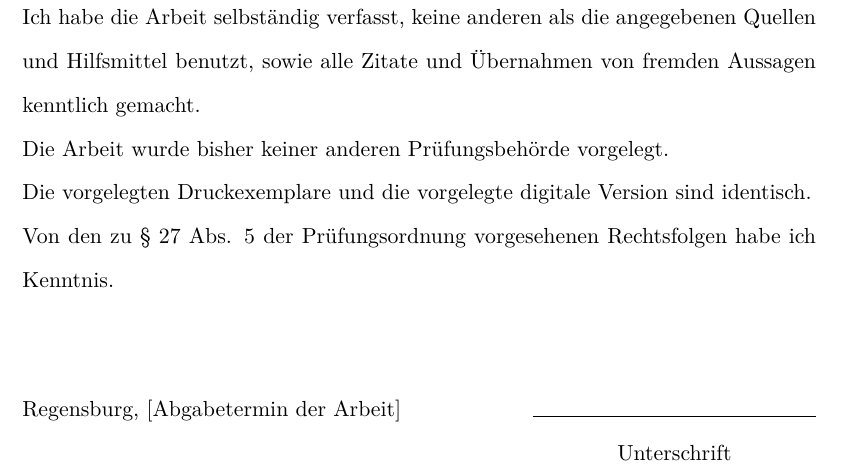
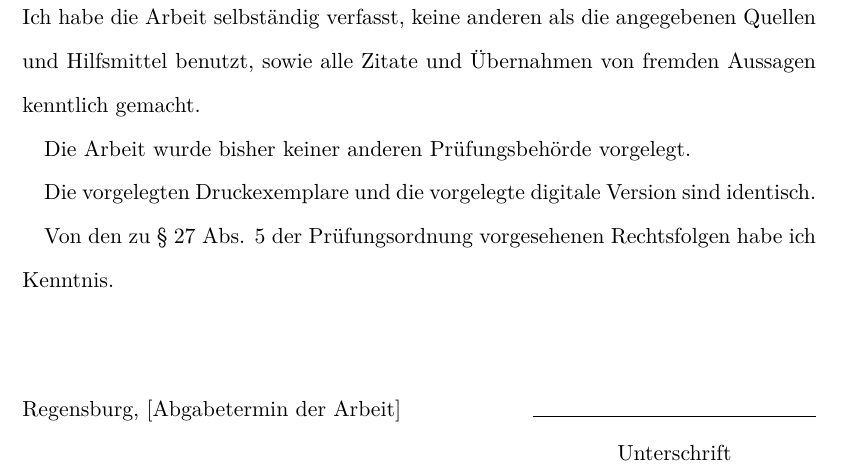
Before and after one commit to UniRegensburg/mi-document-templates, a LaTeX thesis (latex/document.tex, which reads latex/urheberschaft.tex): part of page 37 of 41, cut so that both start at the same text. Compiled offline with XeLaTeX; a LaTeX package or settings file that is missing is left out.

Commit message:
cleanup code

```diff
--- a/latex/urheberschaft.tex
+++ b/latex/urheberschaft.tex
@@ -2,14 +2,10 @@
 
-\noindent
 Ich habe die Arbeit selbständig verfasst, keine anderen als die angegebenen Quellen und Hilfsmittel benutzt, sowie alle Zitate und Übernahmen von fremden Aussagen kenntlich gemacht.
 
-\noindent
 Die Arbeit wurde bisher keiner anderen Prüfungsbehörde vorgelegt.
 
-\noindent
 Die vorgelegten Druckexemplare und die vorgelegte digitale Version sind identisch.
 
-\noindent
 Von den zu § 27 Abs. 5 der Prüfungsordnung vorgesehenen Rechtsfolgen habe ich Kenntnis.
 
 \signature
```
Also changed, not shown: latex/urheberschaft.tex (2 more changed lines).
